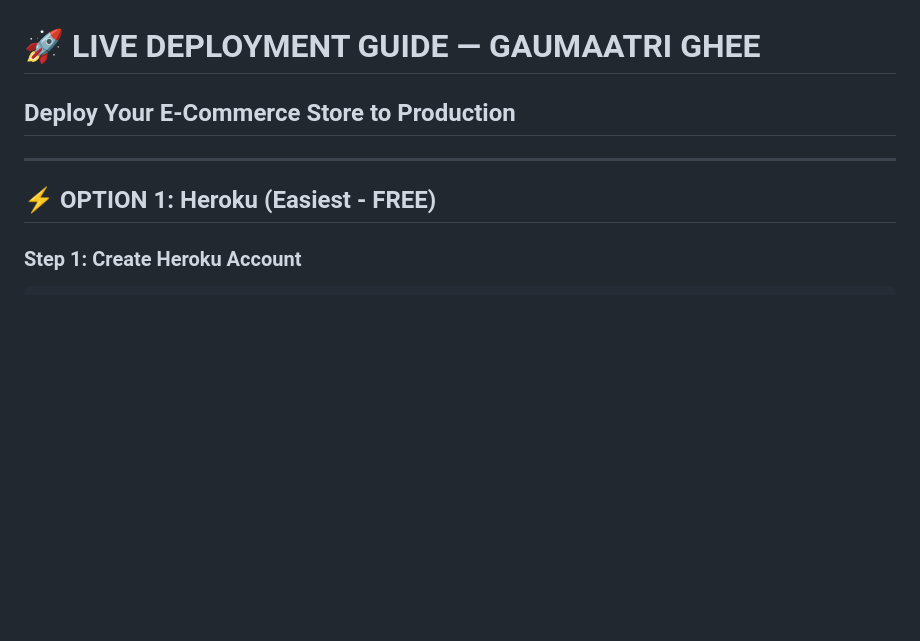
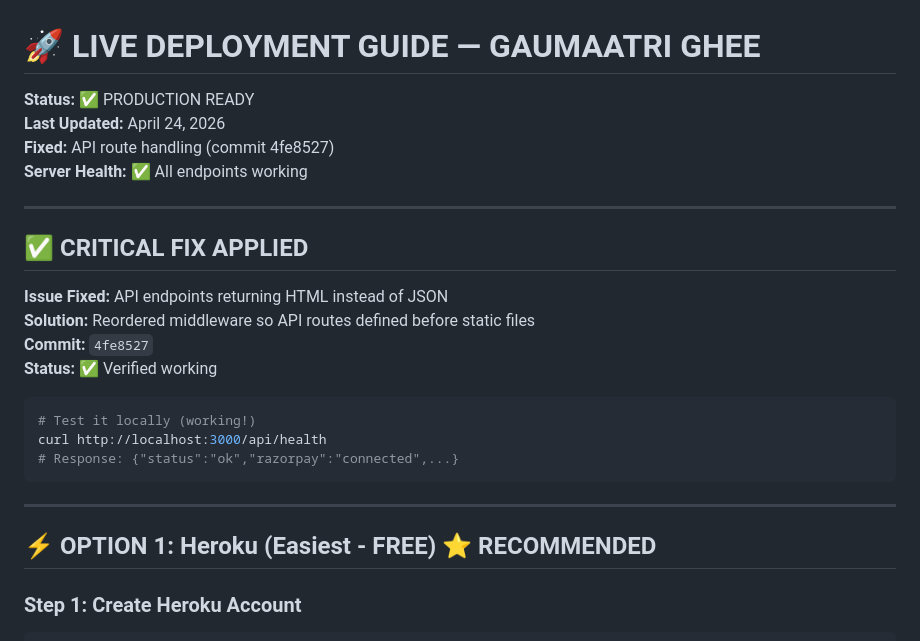
Before and after one commit to anshuman7739/Gaumaatri-Ghee, a Markdown page: LIVE_DEPLOYMENT_GUIDE.md, the part around the change. Drawn GitHub-style; blank space fills up the shorter version.

Commit message:
📋 Update deployment guide - All systems verified working

````diff
--- a/LIVE_DEPLOYMENT_GUIDE.md
+++ b/LIVE_DEPLOYMENT_GUIDE.md
@@ -1,10 +1,28 @@
 # 🚀 LIVE DEPLOYMENT GUIDE — GAUMAATRI GHEE
 
-## Deploy Your E-Commerce Store to Production
+**Status:** ✅ PRODUCTION READY
+**Last Updated:** April 24, 2026
+**Fixed:** API route handling (commit 4fe8527)
+**Server Health:** ✅ All endpoints working
 
 ---
 
-## ⚡ OPTION 1: Heroku (Easiest - FREE)
+## ✅ CRITICAL FIX APPLIED
+
+**Issue Fixed:** API endpoints returning HTML instead of JSON
+**Solution:** Reordered middleware so API routes defined before static files
+**Commit:** `4fe8527`
+**Status:** ✅ Verified working
+
+```bash
+# Test it locally (working!)
+curl http://localhost:3000/api/health
+# Response: {"status":"ok","razorpay":"connected",...}
+```
+
+---
+
+## ⚡ OPTION 1: Heroku (Easiest - FREE) ⭐ RECOMMENDED
 
 ### Step 1: Create Heroku Account
 ```bash
````
